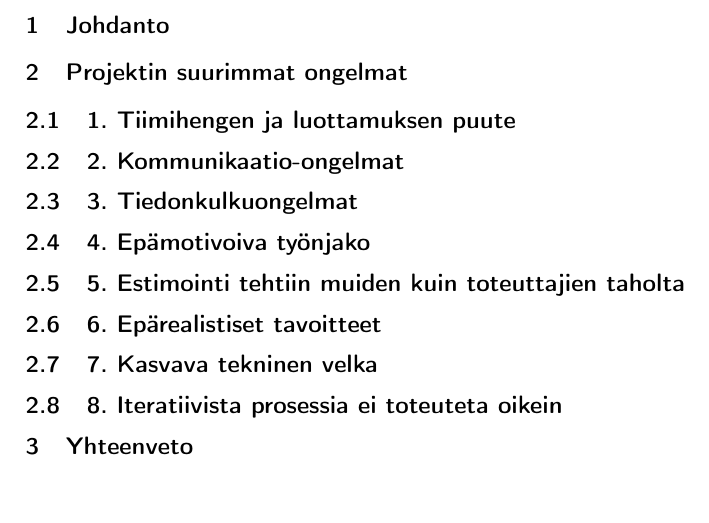
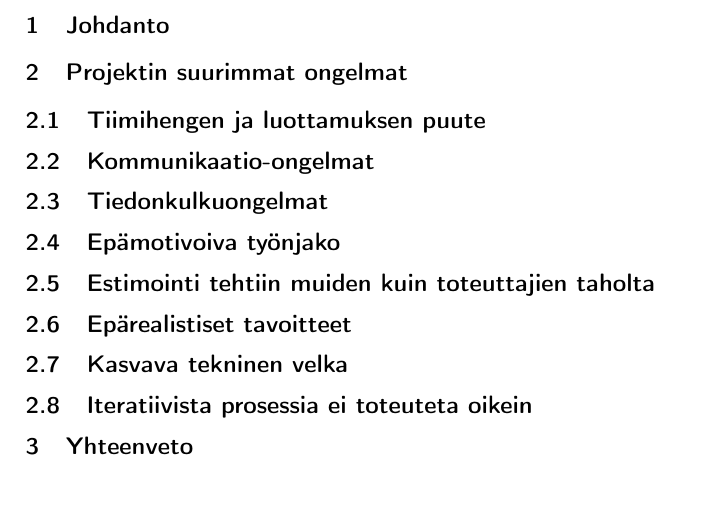
Before and after one commit to rap1ds-testing/new31, a LaTeX document (dippa.tex): part of the page, cut so that both start at the same text. Compiled offline with pdfLaTeX.

Commit message:
"Update"

```diff
--- a/dippa.tex
+++ b/dippa.tex
@@ -41,7 +41,7 @@
 % Ei kunnollisia työkaluja (Romaniasta puuttuu lisenssejä)
 
 
-\subsection{1. Tiimihengen ja luottamuksen puute}
+\subsection{Tiimihengen ja luottamuksen puute}
 % Uuden työvoiman lisääminen
 % Työvoiman vähentäminen
 % Liian vähän matkustelua
@@ -50,31 +50,31 @@
 % Romanialla ei vaikutusmahdollisuuksia
 % Raskas organisaatiorakenne
 
-\subsection{2. Kommunikaatio-ongelmat}
+\subsection{Kommunikaatio-ongelmat}
 % Analyytikko ei toimi yhdessä ohjelmoijien kanssa
 % Ei kunnollista englannin taitoa
 % Ei videokonferensseja
 % Kulttuuriset erot
 % Asiakas-toimittaja kommunikointi vain suomeksi vain suomalaisten kesken
 
-\subsection{3. Tiedonkulkuongelmat}
+\subsection{Tiedonkulkuongelmat}
 
-\subsection{4. Epämotivoiva työnjako}
+\subsection{Epämotivoiva työnjako}
 
-\subsection{5. Estimointi tehtiin muiden kuin toteuttajien taholta}
+\subsection{Estimointi tehtiin muiden kuin toteuttajien taholta}
 % Ei tehdä "reaalista" arviointia ja velocityyn perustuvaa ennakointia
 % Estimointia tekivät henkilöt, jotka eivät vastanneet toteutuksesta
 % Suunnitelmat tehdään ei-koodaajien toimesta
 
-\subsection{6. Epärealistiset tavoitteet}
+\subsection{Epärealistiset tavoitteet}
 % Mahdoton deadline yleisellä tasolla
 
-\subsection{7. Kasvava tekninen velka}
-% Kasvanut tekninen velka
+\subsection{Kasvava tekninen velka}
+% Kasvanut tkninen velka
 % Ei testattavaa
 % Ei toimi "kerralla kuntoon" (monta testauskertaa)
 
-\subsection{8. Iteratiivista prosessia ei toteuteta oikein}
+\subsection{Iteratiivista prosessia ei toteuteta oikein}
 % Liian pitkät iteraatiot alussa (6 kuukautta)
 % Ei iteraatiodemoja
 % Iteraatiot eivät merkitse mitään, koska niissä ei pysytä
```
